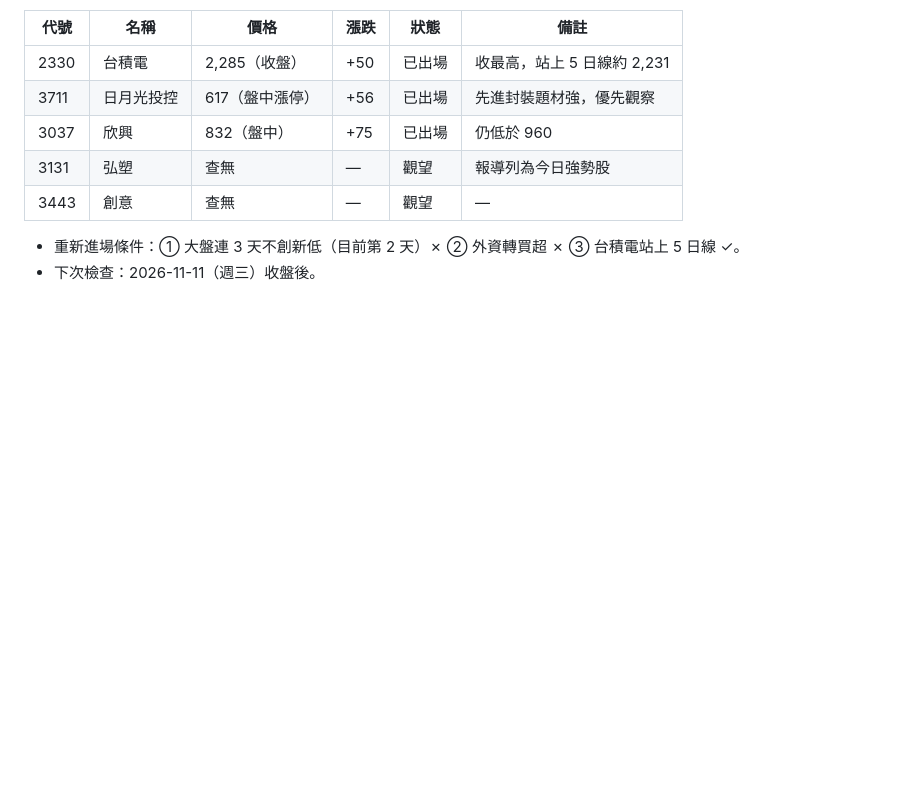
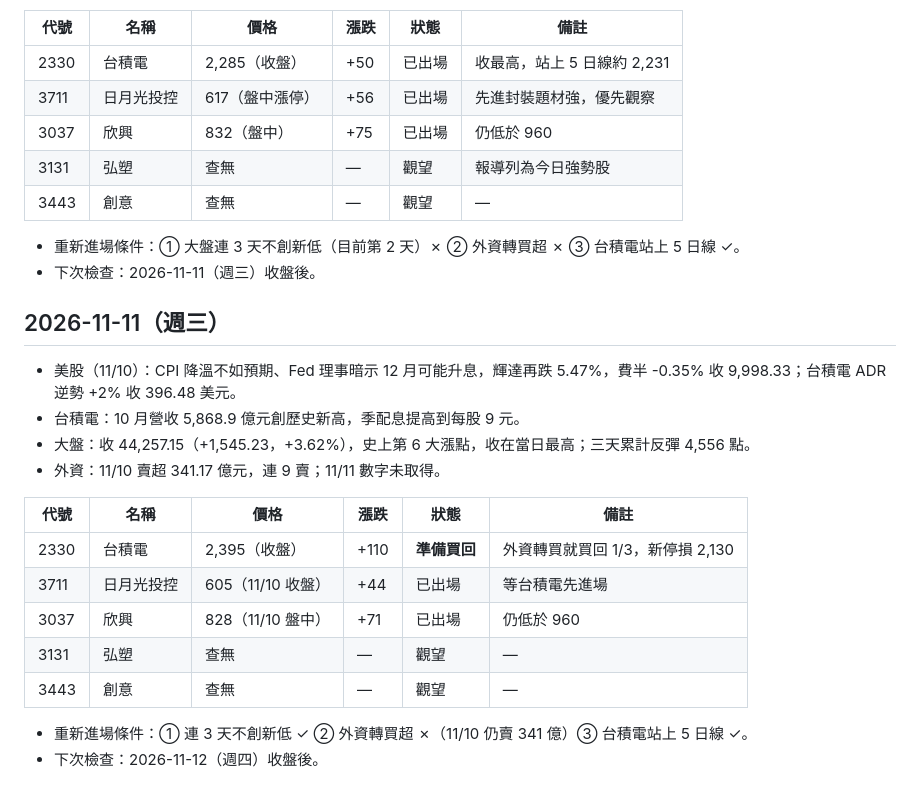
Before and after one commit to kanliu188088/-, a Markdown page: stocks/daily-log.md, the part around the change. Rendered like a GitHub page; blank space fills up the shorter version.

Commit message:
每日追蹤：2026-11-11 收盤
Co-Authored-By: Claude Opus 5.5 <noreply@anthropic.com>
Claude-Session: https://claude.ai/code/session_01LxmLj3A6gNvLXaLA4T4MmT

```diff
--- a/stocks/daily-log.md
+++ b/stocks/daily-log.md
@@ -186,3 +186,21 @@
 
 - 重新進場條件：① 大盤連 3 天不創新低（目前第 2 天）✗ ② 外資轉買超 ✗ ③ 台積電站上 5 日線 ✓。
 - 下次檢查：2026-11-11（週三）收盤後。
+
+## 2026-11-11（週三）
+
+- 美股（11/10）：CPI 降溫不如預期、Fed 理事暗示 12 月可能升息，輝達再跌 5.47%，費半 -0.35% 收 9,998.33；台積電 ADR 逆勢 +2% 收 396.48 美元。
+- 台積電：10 月營收 5,868.9 億元創歷史新高，季配息提高到每股 9 元。
+- 大盤：收 44,257.15（+1,545.23，+3.62%），史上第 6 大漲點，收在當日最高；三天累計反彈 4,556 點。
+- 外資：11/10 賣超 341.17 億元，連 9 賣；11/11 數字未取得。
+
+| 代號 | 名稱 | 價格 | 漲跌 | 狀態 | 備註 |
+|------|------|------|------|------|------|
+| 2330 | 台積電 | 2,395（收盤） | +110 | **準備買回** | 外資轉買就買回 1/3，新停損 2,130 |
+| 3711 | 日月光投控 | 605（11/10 收盤） | +44 | 已出場 | 等台積電先進場 |
+| 3037 | 欣興 | 828（11/10 盤中） | +71 | 已出場 | 仍低於 960 |
+| 3131 | 弘塑 | 查無 | — | 觀望 | — |
+| 3443 | 創意 | 查無 | — | 觀望 | — |
+
+- 重新進場條件：① 連 3 天不創新低 ✓ ② 外資轉買超 ✗（11/10 仍賣 341 億）③ 台積電站上 5 日線 ✓。
+- 下次檢查：2026-11-12（週四）收盤後。
```
